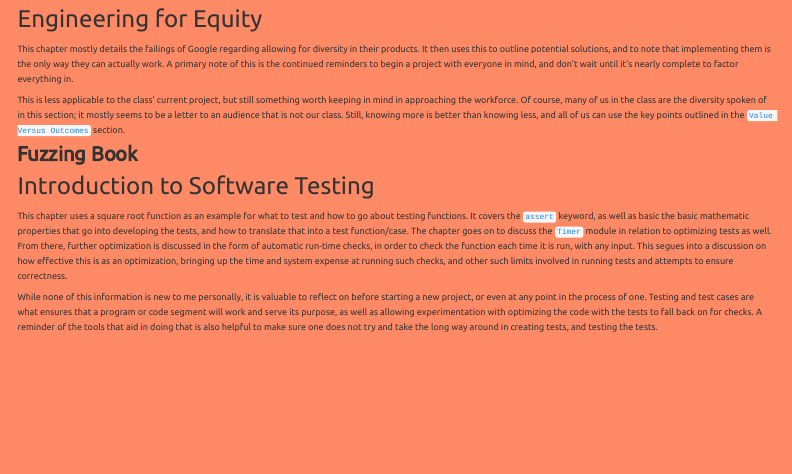
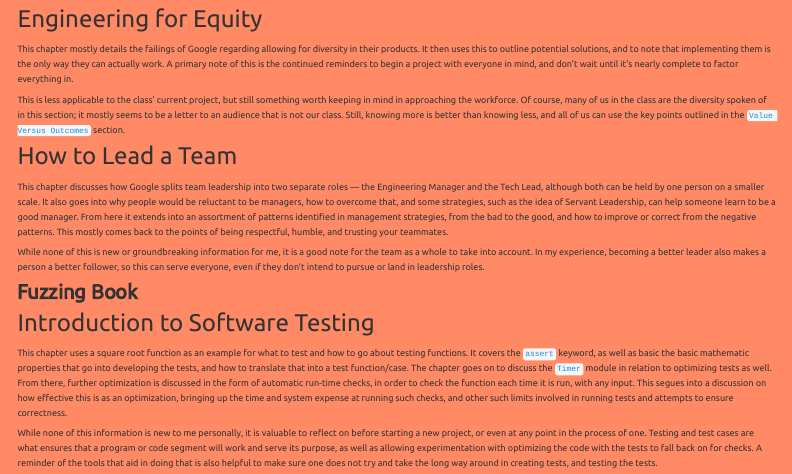
Before and after one commit to boulais01/MBCompSci203, a Quarto document (precis/index.qmd): the page in a window 1100 px wide, from 710 px down. Rendered offline with R 4.5, knitr and Pandoc in place of Quarto, with nearby package versions; menus at the side of the page are left out.

Commit message:
feat: SE6 precis

```diff
--- a/precis/index.qmd
+++ b/precis/index.qmd
@@ -104,6 +104,23 @@ are the diversity spoken of in this section; it mostly seems to be a letter to
 an audience that is not our class. Still, knowing more is better than knowing
 less, and all of us can use the key points outlined in the `Value Versus Outcomes`
 section.
+
+### How to Lead a Team
+
+This chapter discusses how Google splits team leadership into two separate
+roles &mdash; the Engineering Manager and the Tech Lead, although both can be
+held by one person on a smaller scale. It also goes into why people would be
+reluctant to be managers, how to overcome that, and some strategies, such as the
+idea of Servant Leadership, can help someone learn to be a good manager. From
+here it extends into an assortment of patterns identified in management
+strategies, from the bad to the good, and how to improve or correct from the
+negative patterns. This mostly comes back to the points of being respectful,
+humble, and trusting your teammates.
+
+While none of this is new or groundbreaking information for me, it is a good
+note for the team as a whole to take into account. In my experience, becoming a
+better leader also makes a person a better follower, so this can serve everyone,
+even if they don't intend to pursue or land in leadership roles.
 
 ## Fuzzing Book
 
```
